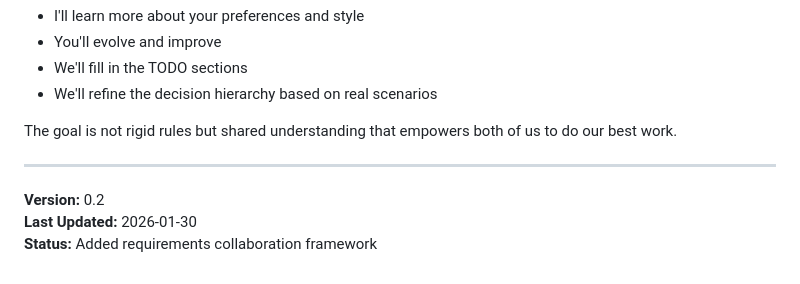
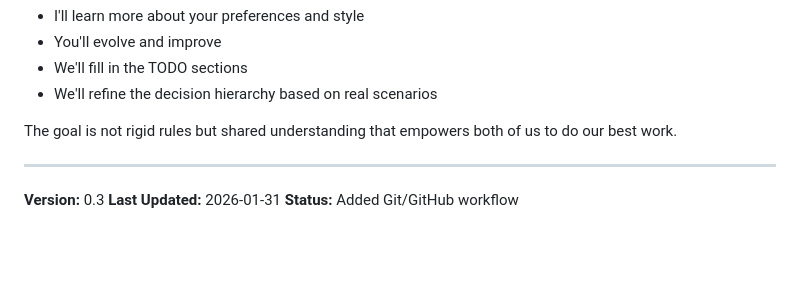
Before and after one commit to roaringsurfdev/training-dynamics-workbench, a Markdown page: Claude.md, the part around one of its changes. Rendered like a GitHub page; blank space fills up the shorter version.

```diff
--- a/Claude.md
+++ b/Claude.md
@@ -215,6 +259,6 @@ The goal is not rigid rules but shared understanding that empowers both of us to
 
 ---
 
-**Version:** 0.2
-**Last Updated:** 2026-01-30
-**Status:** Added requirements collaboration framework
+**Version:** 0.3
+**Last Updated:** 2026-01-31
+**Status:** Added Git/GitHub workflow
```
Also changed, not shown: other parts of Claude.md (+44 -0 lines).
